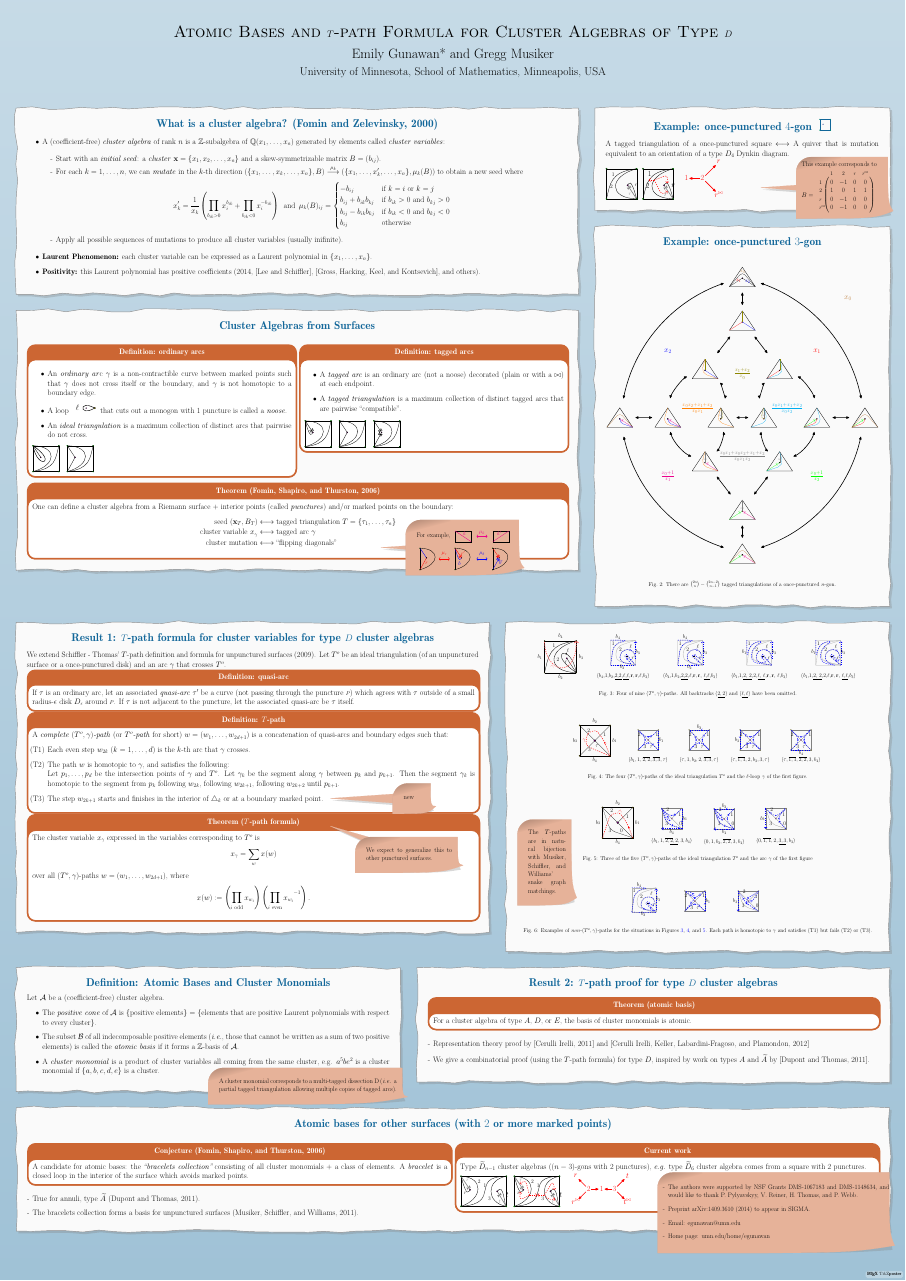
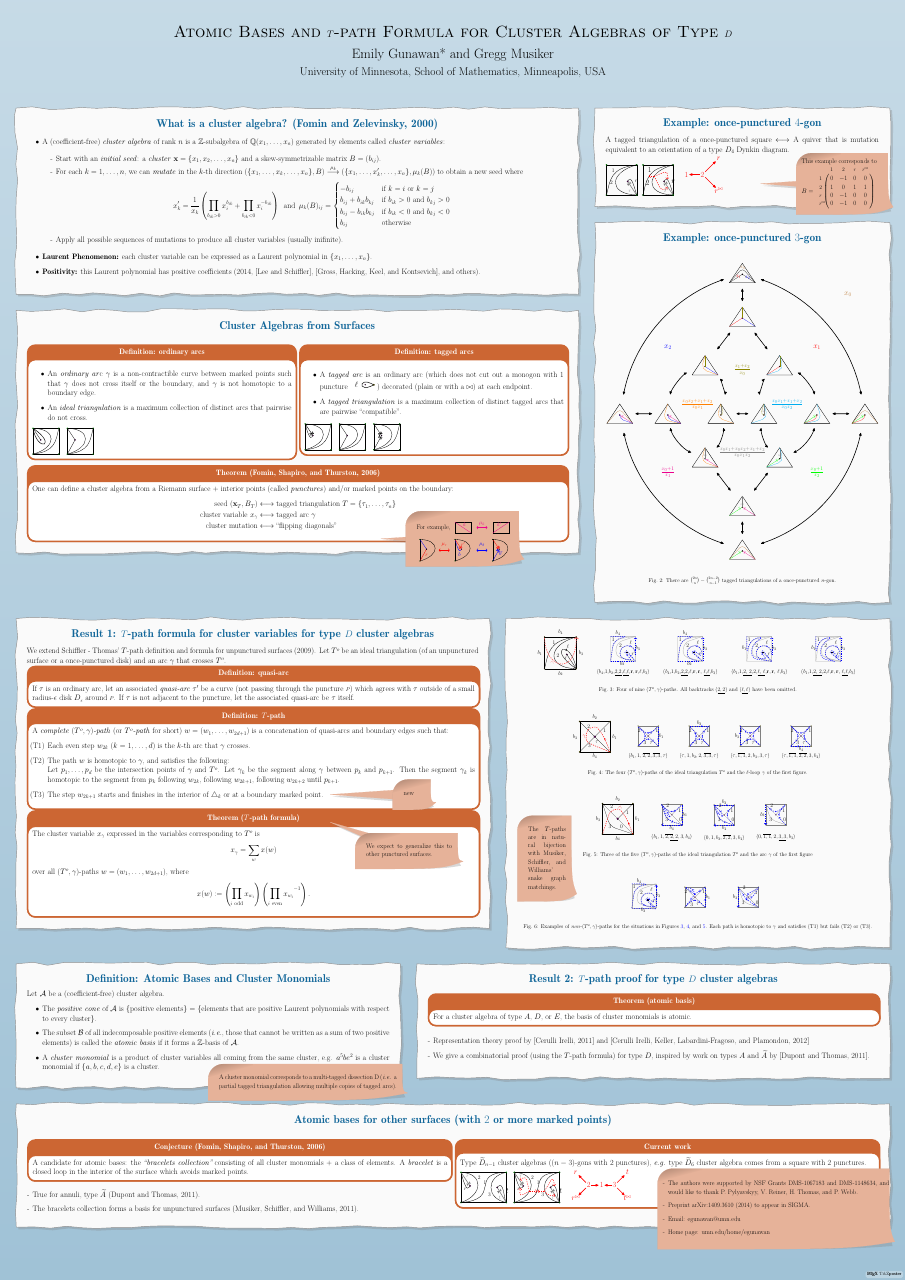
Before and after one commit to egunawan/fpsac15, a LaTeX poster (poster.tex): the whole page. Compiled offline with pdfLaTeX; a LaTeX package or settings file that is missing is left out.

Commit message:
remove the mention of noose. remove the once-punctured square next to the title once-punctured 4-gon.

```diff
--- a/poster.tex
+++ b/poster.tex
@@ -129,7 +129,7 @@ such that $\gamma$ does not cross itself or the boundary, and $\gamma$ is not ho
 %\item $\gamma$ does not cross itself or the boundary of $S$
 %\item $\gamma$ is not homotopic to a boundary edge.
 %\end{itemize}
-\item A loop \TikzNoose{0.4} that cuts out a monogon with $1$ puncture is called a \emph{noose}.
+%\item A loop \TikzNoose{0.4} that cuts out a monogon with $1$ puncture is called a \emph{noose}.
 
 \item An \emph{ideal triangulation} is a maximum collection of distinct arcs that pairwise do not cross.
 \end{itemize}
@@ -142,10 +142,10 @@ such that $\gamma$ does not cross itself or the boundary, and $\gamma$ is not ho
 }
 
 \innerblock{Definition: tagged arcs}{
-
 \begin{itemize}
 \item A \emph{tagged arc}
-is an ordinary arc (not a noose) decorated (plain or with a $\bowtie$) at each endpoint.
+is an ordinary arc (which does not cut out a monogon with $1$ puncture \TikzNoose{0.4})
+decorated (plain or with a $\bowtie$) at each endpoint.
 %is obtained by making each endpoint of an ordinary arc (that is not a noose)
 %either plain or notched (indicated by a bow tie).
 
```
Also changed, not shown: poster.pdf, poster.tex (3 more changed lines).
